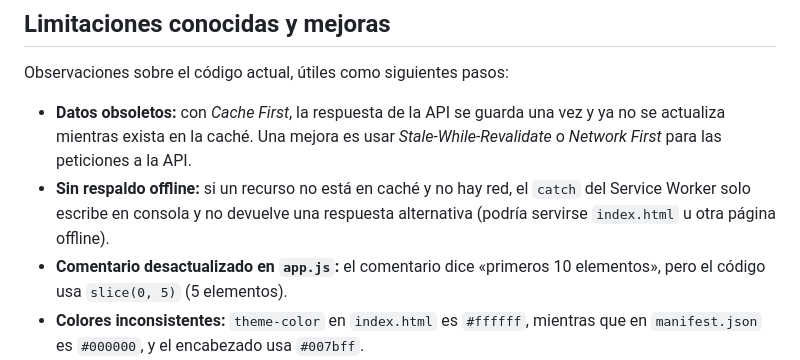
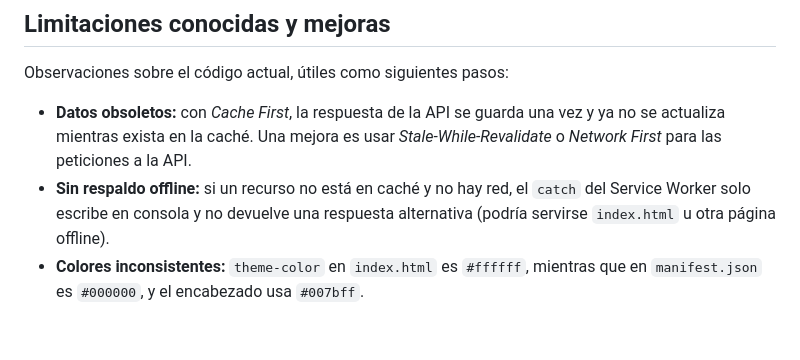
Before and after one commit to CrazyBread7364/Proyecto-PocketStore, a Markdown page: proyectoPocketSt/README.md, the part around the change. Drawn GitHub-style; blank space fills up the shorter version.

Commit message:
Revise code observations in README.md
Updated observations regarding code improvements and issues in the README.

```diff
--- a/proyectoPocketSt/README.md
+++ b/proyectoPocketSt/README.md
@@ -279,7 +279,6 @@ Observaciones sobre el código actual, útiles como siguientes pasos:
 
 - **Datos obsoletos:** con *Cache First*, la respuesta de la API se guarda una vez y ya no se actualiza mientras exista en la caché. Una mejora es usar *Stale-While-Revalidate* o *Network First* para las peticiones a la API.
 - **Sin respaldo offline:** si un recurso no está en caché y no hay red, el `catch` del Service Worker solo escribe en consola y no devuelve una respuesta alternativa (podría servirse `index.html` u otra página offline).
-- **Comentario desactualizado en `app.js`:** el comentario dice «primeros 10 elementos», pero el código usa `slice(0, 5)` (5 elementos).
 - **Colores inconsistentes:** `theme-color` en `index.html` es `#ffffff`, mientras que en `manifest.json` es `#000000`, y el encabezado usa `#007bff`.
 - **Íconos:** ambos están declarados como 512×512; conviene incluir tamaños adicionales (192×192) y un ícono `maskable` para una mejor instalación.
 - **Seguridad al renderizar:** `innerHTML +=` con datos externos podría permitir inyección de HTML si la fuente no es confiable; es preferible usar `textContent` o `createElement`. Además, reasignar `innerHTML` en cada iteración es ineficiente.
```
